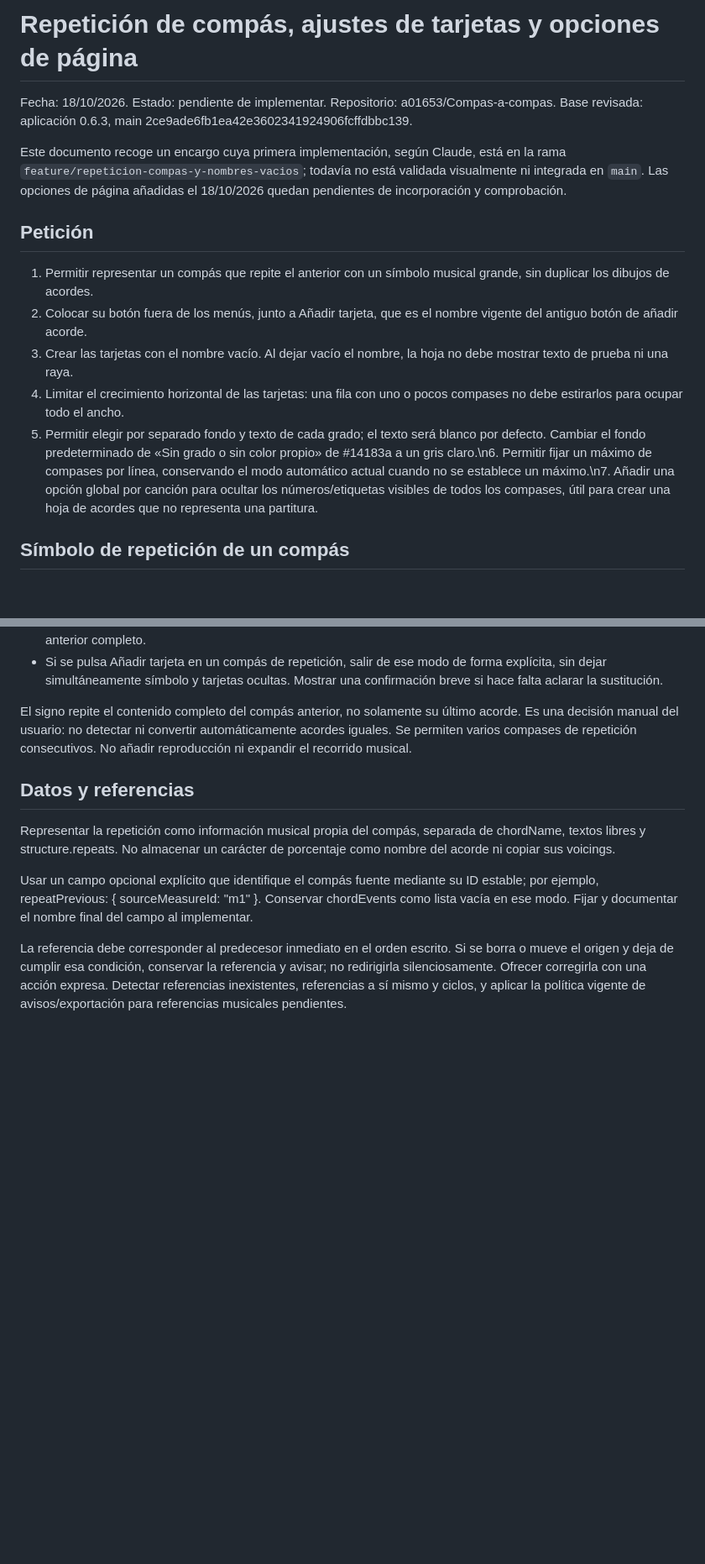
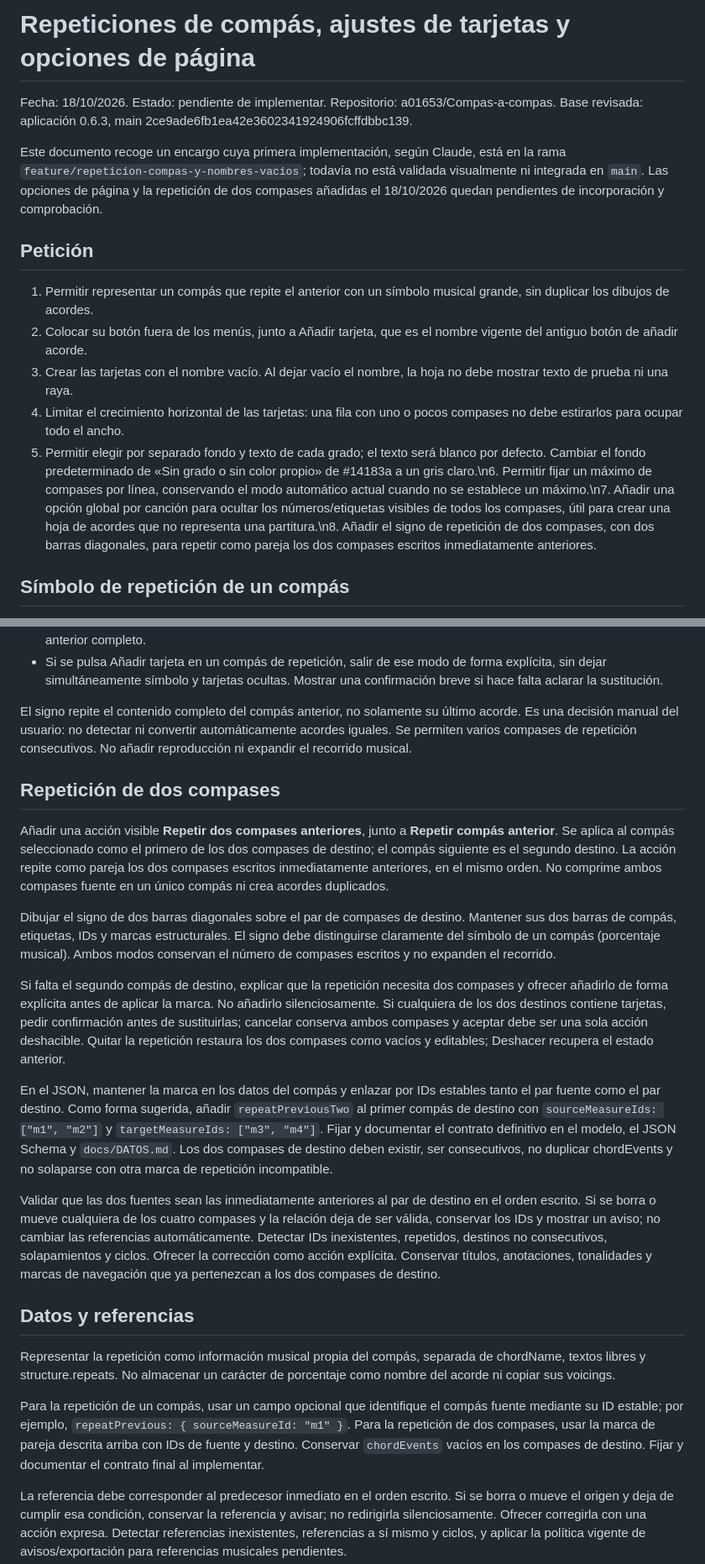
Before and after one commit to a01653/Compas-a-compas, a Markdown page: docs/encargos/repeticion-compas-y-ajustes-tarjetas.md, 2 parts joined by grey strips. Shown at 84% size. Rendered like a GitHub page; blank space fills up the shorter version.

Commit message:
Specify two-measure repeats and page controls

```diff
--- a/docs/encargos/repeticion-compas-y-ajustes-tarjetas.md
+++ b/docs/encargos/repeticion-compas-y-ajustes-tarjetas.md
@@ -1,9 +1,9 @@
-# Repetición de compás, ajustes de tarjetas y opciones de página
+# Repeticiones de compás, ajustes de tarjetas y opciones de página
 
 Fecha: 18/10/2026. Estado: pendiente de implementar.
 Repositorio: a01653/Compas-a-compas. Base revisada: aplicación 0.6.3, main 2ce9ade6fb1ea42e3602341924906fcffdbbc139.
 
-Este documento recoge un encargo cuya primera implementación, según Claude, está en la rama `feature/repeticion-compas-y-nombres-vacios`; todavía no está validada visualmente ni integrada en `main`. Las opciones de página añadidas el 18/10/2026 quedan pendientes de incorporación y comprobación.
+Este documento recoge un encargo cuya primera implementación, según Claude, está en la rama `feature/repeticion-compas-y-nombres-vacios`; todavía no está validada visualmente ni integrada en `main`. Las opciones de página y la repetición de dos compases añadidas el 18/10/2026 quedan pendientes de incorporación y comprobación.
 
 ## Petición
 
@@ -11,7 +11,7 @@ Este documento recoge un encargo cuya primera implementación, según Claude, es
 2. Colocar su botón fuera de los menús, junto a Añadir tarjeta, que es el nombre vigente del antiguo botón de añadir acorde.
 3. Crear las tarjetas con el nombre vacío. Al dejar vacío el nombre, la hoja no debe mostrar texto de prueba ni una raya.
 4. Limitar el crecimiento horizontal de las tarjetas: una fila con uno o pocos compases no debe estirarlos para ocupar todo el ancho.
-5. Permitir elegir por separado fondo y texto de cada grado; el texto será blanco por defecto. Cambiar el fondo predeterminado de «Sin grado o sin color propio» de #14183a a un gris claro.\n6. Permitir fijar un máximo de compases por línea, conservando el modo automático actual cuando no se establece un máximo.\n7. Añadir una opción global por canción para ocultar los números/etiquetas visibles de todos los compases, útil para crear una hoja de acordes que no representa una partitura.
+5. Permitir elegir por separado fondo y texto de cada grado; el texto será blanco por defecto. Cambiar el fondo predeterminado de «Sin grado o sin color propio» de #14183a a un gris claro.\n6. Permitir fijar un máximo de compases por línea, conservando el modo automático actual cuando no se establece un máximo.\n7. Añadir una opción global por canción para ocultar los números/etiquetas visibles de todos los compases, útil para crear una hoja de acordes que no representa una partitura.\n8. Añadir el signo de repetición de dos compases, con dos barras diagonales, para repetir como pareja los dos compases escritos inmediatamente anteriores.
 
 ## Símbolo de repetición de un compás
 
@@ -27,11 +27,23 @@ La acción se aplica al compás seleccionado. Botón visible junto a Añadir tar
 
 El signo repite el contenido completo del compás anterior, no solamente su último acorde. Es una decisión manual del usuario: no detectar ni convertir automáticamente acordes iguales. Se permiten varios compases de repetición consecutivos. No añadir reproducción ni expandir el recorrido musical.
 
+## Repetición de dos compases
+
+Añadir una acción visible **Repetir dos compases anteriores**, junto a **Repetir compás anterior**. Se aplica al compás seleccionado como el primero de los dos compases de destino; el compás siguiente es el segundo destino. La acción repite como pareja los dos compases escritos inmediatamente anteriores, en el mismo orden. No comprime ambos compases fuente en un único compás ni crea acordes duplicados.
+
+Dibujar el signo de dos barras diagonales sobre el par de compases de destino. Mantener sus dos barras de compás, etiquetas, IDs y marcas estructurales. El signo debe distinguirse claramente del símbolo de un compás (porcentaje musical). Ambos modos conservan el número de compases escritos y no expanden el recorrido.
+
+Si falta el segundo compás de destino, explicar que la repetición necesita dos compases y ofrecer añadirlo de forma explícita antes de aplicar la marca. No añadirlo silenciosamente. Si cualquiera de los dos destinos contiene tarjetas, pedir confirmación antes de sustituirlas; cancelar conserva ambos compases y aceptar debe ser una sola acción deshacible. Quitar la repetición restaura los dos compases como vacíos y editables; Deshacer recupera el estado anterior.
+
+En el JSON, mantener la marca en los datos del compás y enlazar por IDs estables tanto el par fuente como el par destino. Como forma sugerida, añadir `repeatPreviousTwo` al primer compás de destino con `sourceMeasureIds: ["m1", "m2"]` y `targetMeasureIds: ["m3", "m4"]`. Fijar y documentar el contrato definitivo en el modelo, el JSON Schema y `docs/DATOS.md`. Los dos compases de destino deben existir, ser consecutivos, no duplicar chordEvents y no solaparse con otra marca de repetición incompatible.
+
+Validar que las dos fuentes sean las inmediatamente anteriores al par de destino en el orden escrito. Si se borra o mueve cualquiera de los cuatro compases y la relación deja de ser válida, conservar los IDs y mostrar un aviso; no cambiar las referencias automáticamente. Detectar IDs inexistentes, repetidos, destinos no consecutivos, solapamientos y ciclos. Ofrecer la corrección como acción explícita. Conservar títulos, anotaciones, tonalidades y marcas de navegación que ya pertenezcan a los dos compases de destino.
+
 ## Datos y referencias
 
 Representar la repetición como información musical propia del compás, separada de chordName, textos libres y structure.repeats. No almacenar un carácter de porcentaje como nombre del acorde ni copiar sus voicings.
 
-Usar un campo opcional explícito que identifique el compás fuente mediante su ID estable; por ejemplo, repeatPrevious: { sourceMeasureId: "m1" }. Conservar chordEvents como lista vacía en ese modo. Fijar y documentar el nombre final del campo al implementar.
+Para la repetición de un compás, usar un campo opcional que identifique el compás fuente mediante su ID estable; por ejemplo, `repeatPrevious: { sourceMeasureId: "m1" }`. Para la repetición de dos compases, usar la marca de pareja descrita arriba con IDs de fuente y destino. Conservar `chordEvents` vacíos en los compases de destino. Fijar y documentar el contrato final al implementar.
 
 La referencia debe corresponder al predecesor inmediato en el orden escrito. Si se borra o mueve el origen y deja de cumplir esa condición, conservar la referencia y avisar; no redirigirla silenciosamente. Ofrecer corregirla con una acción expresa. Detectar referencias inexistentes, referencias a sí mismo y ciclos, y aplicar la política vigente de avisos/exportación para referencias musicales pendientes.
 
```
Also changed, not shown: other parts of docs/encargos/repeticion-compas-y-ajustes-tarjetas.md (+4 -4 lines), README.md (+1 -1 lines), docs/ESTADO.md (+1 -1 lines).
